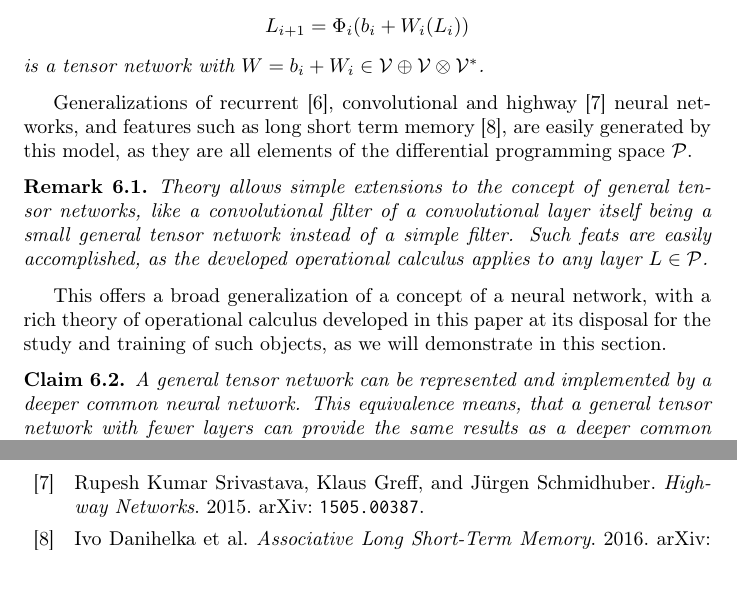
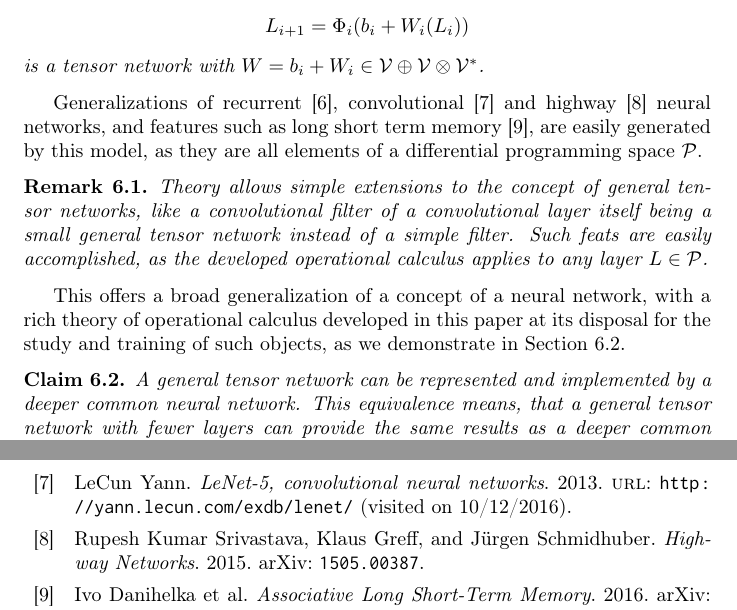
Before and after one commit to ZigaSajovic/dCpp, a LaTeX paper (Operational calculus on programming spaces.tex, which reads biblio.bib): two parts of pages 23 and 32 of 32, joined at a grey line, cut so that both start at the same text. Compiled offline with pdfLaTeX.

Commit message:
CovNet reference

```diff
--- a/Operational calculus on programming spaces.tex
+++ b/Operational calculus on programming spaces.tex
@@ -95,7 +95,7 @@ basicstyle=\ttfamily
 
 
 \title{Operational calculus on programming spaces}
-\author{Žiga Sajovic, Martin Vuk}
+\author{\v{Z}iga Sajovic, Martin Vuk}
 
 \begin{document}
 \maketitle
@@ -1135,13 +1135,13 @@ $$L_{i+1}=\Phi_i(b_i+W_i(L_i))$$
 is a tensor network with $W=b_i+W_i\in \VV\oplus \VV\otimes \VV^*$.
 \end{trditev}
 
-Generalizations of recurrent \cite{RecurrentNet}, convolutional and highway  \cite{HighwayNet} neural networks, and features such as long short term memory \cite{LSTM}, are easily generated by this model, as they are all elements of the differential programming space $\dP$.
+Generalizations of recurrent \cite{RecurrentNet}, convolutional \cite{ConvNet} and highway  \cite{HighwayNet} neural networks, and features such as long short term memory \cite{LSTM}, are easily generated by this model, as they are all elements of a differential programming space $\dP$.
 
 \begin{opomba}
 Theory allows simple extensions to the concept of general tensor networks, like a convolutional filter of a convolutional layer itself being a small general tensor network instead of a simple filter. Such feats are easily accomplished, as the developed operational calculus applies to any layer $L\in\dP$.
 \end{opomba}
 
-This offers a broad generalization of a concept of a neural network, with a rich theory of operational calculus developed in this paper at its disposal for the study and training of such objects, as we will demonstrate in this section.
+This offers a broad generalization of a concept of a neural network, with a rich theory of operational calculus developed in this paper at its disposal for the study and training of such objects, as we demonstrate in Section \ref{sec:trainNet}.
 
 \begin{trditev}
 A general tensor network can be represented and implemented by a deeper common neural network. This equivalence means, that a general tensor network with fewer layers can provide the same results as a deeper common neural network, while mitigating the vanishing gradient problem that occurs in training due to the depth of the network coupled with machine precision.
--- a/biblio.bib
+++ b/biblio.bib
@@ -101,0 +105,4 @@ Eprinttype = {arXiv},
+       year = 2013,
+       url = {http://yann.lecun.com/exdb/lenet/},
+       urldate = {2016-10-12}
+     }
```
Also changed, not shown: Operational calculus on programming spaces.tex (2 more changed lines), biblio.bib (3 more changed lines).
